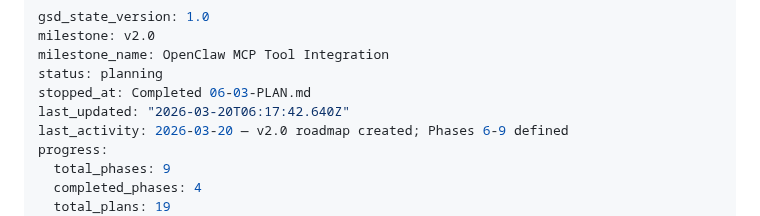
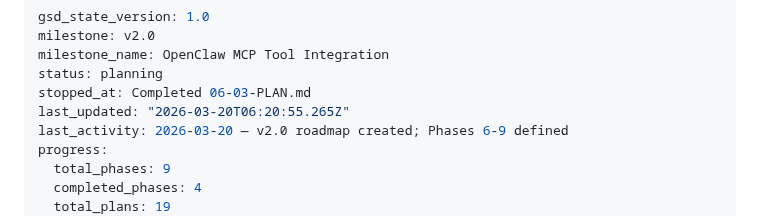
Before and after one commit to weka/wekaappstore, a Markdown page: .planning/STATE.md, the part around the change. GitHub-like rendering.

Commit message:
docs(phase-06): complete phase execution

```diff
--- a/.planning/STATE.md
+++ b/.planning/STATE.md
@@ -4,7 +4,7 @@ milestone: v2.0
 milestone_name: OpenClaw MCP Tool Integration
 status: planning
 stopped_at: Completed 06-03-PLAN.md
-last_updated: "2026-03-20T06:17:42.640Z"
+last_updated: "2026-03-20T06:20:55.265Z"
 last_activity: 2026-03-20 — v2.0 roadmap created; Phases 6-9 defined
 progress:
   total_phases: 9
```
Also changed, not shown: 1 other file.
